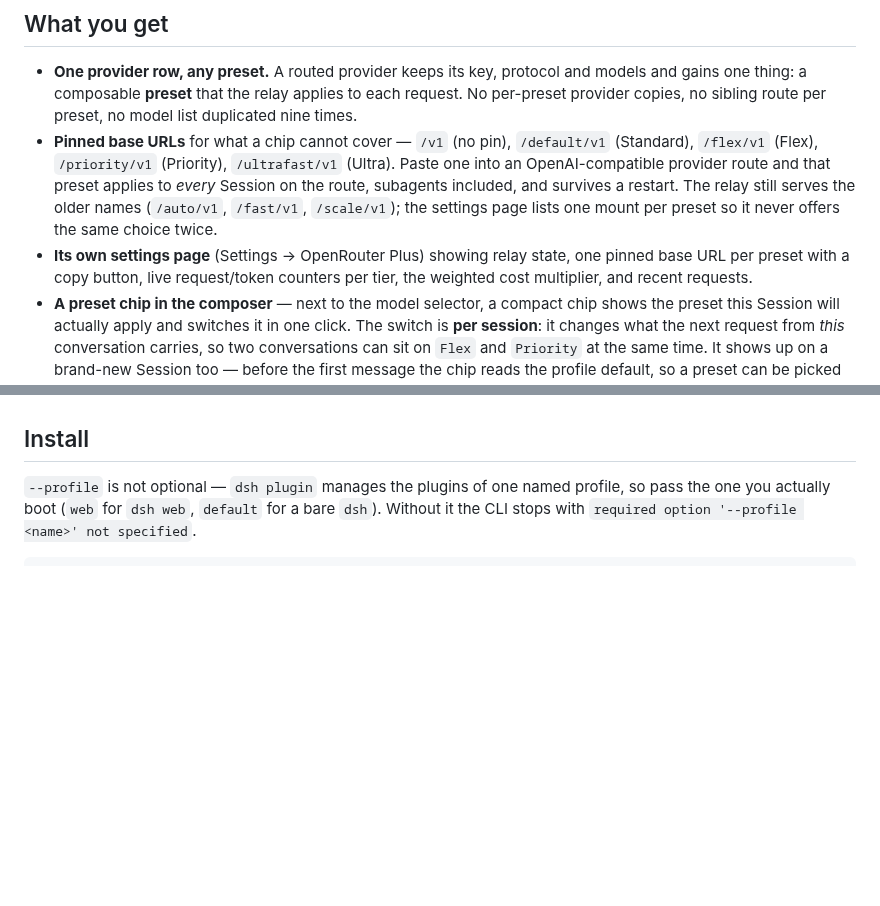
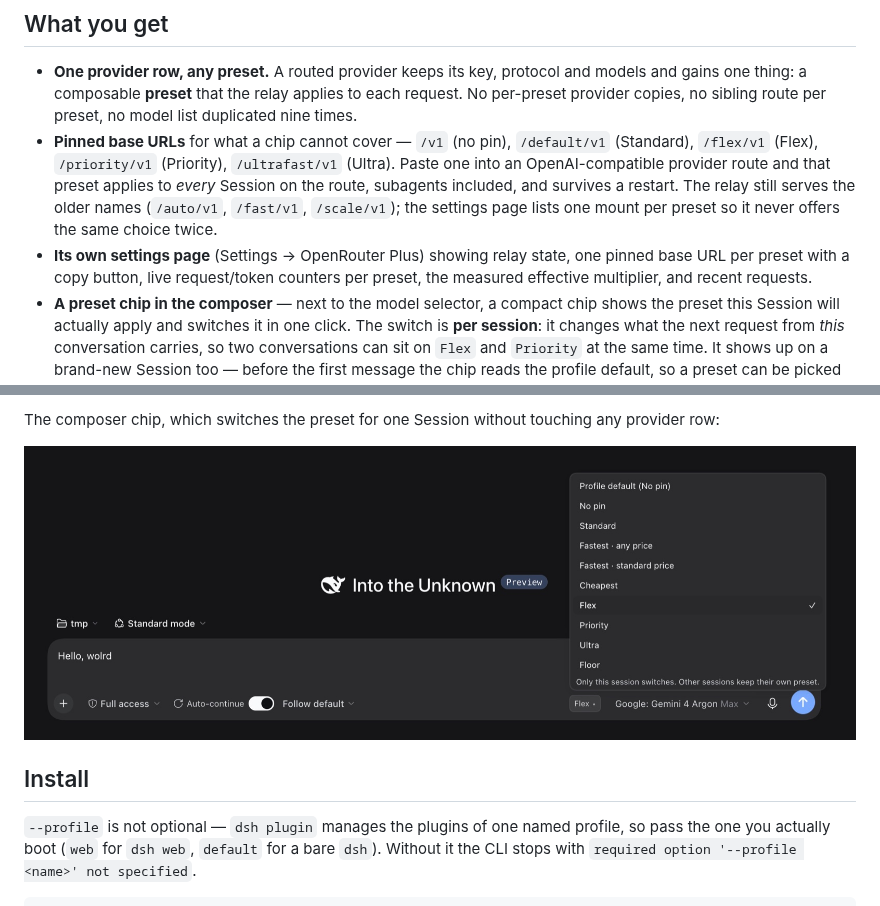
Before and after one commit to GnaneshKunal/dsh-openrouter-plus, a Markdown page: README.md, 2 parts joined by grey strips. Rendered like a GitHub page; pictures changed too: docs/images/composer-chip.jpg (added); blank space fills up the shorter version.

```diff
--- a/README.md
+++ b/README.md
@@ -42,7 +42,7 @@ switching never mints a provider, a route or a model list.
   (`/auto/v1`, `/fast/v1`, `/scale/v1`); the settings page lists one mount per preset so it never
   offers the same choice twice.
 - **Its own settings page** (Settings → OpenRouter Plus) showing relay state, one pinned base URL
-  per preset with a copy button, live request/token counters per tier, the weighted cost
+  per preset with a copy button, live request/token counters per preset, the measured effective
   multiplier, and recent requests.
 - **A preset chip in the composer** — next to the model selector, a compact chip shows the preset
   this Session will actually apply and switches it in one click. The switch is **per session**: it
@@ -64,3 +79,6 @@ switching never mints a provider, a route or a model list.
+The composer chip, which switches the preset for one Session without touching any provider row:
+
+![Composer chip showing a per-session preset next to the model selector](docs/images/composer-chip.jpg)
 
 ## Install
 
```
Also changed, not shown: other parts of README.md (+15 -0 lines), docs/images/models-route.jpg (added), docs/images/settings-overview.jpg (added), docs/images/settings-presets.jpg (added), 1 other file.
